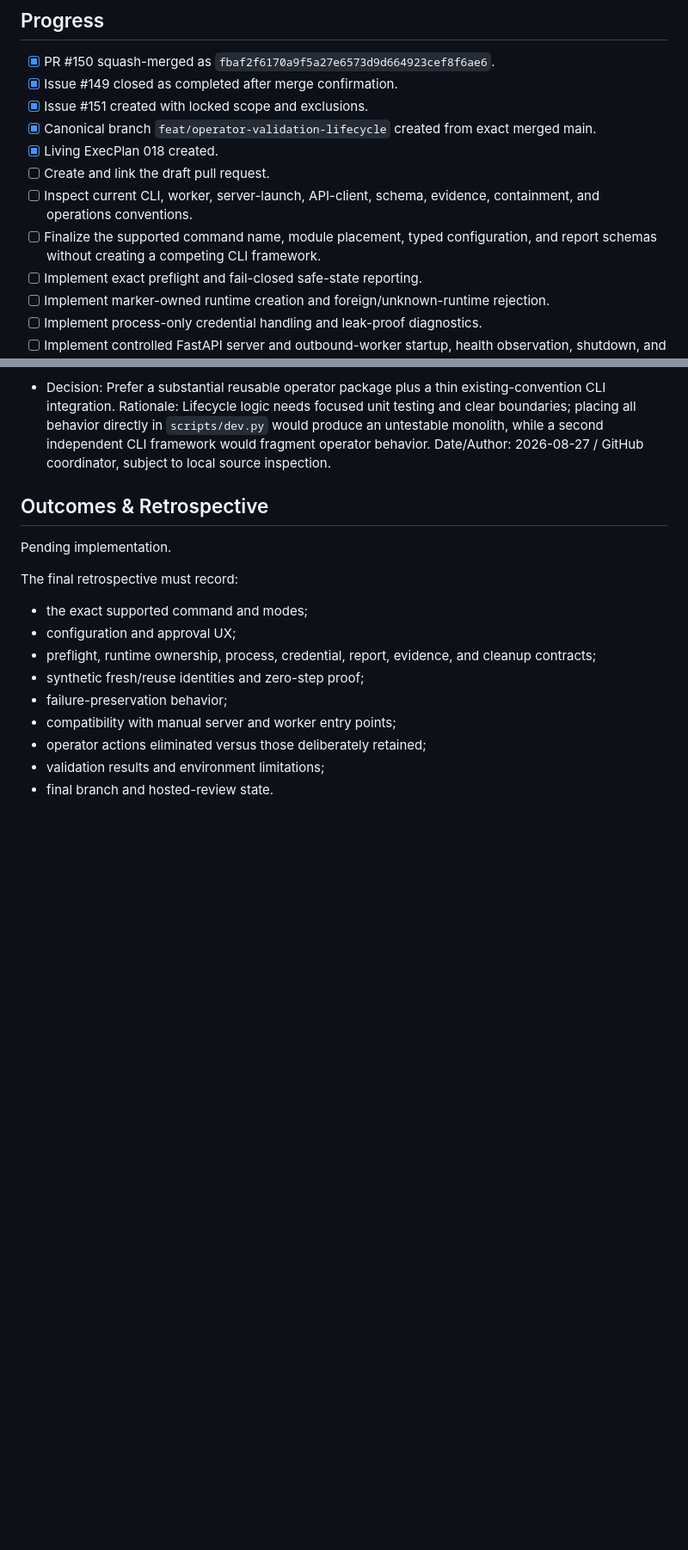
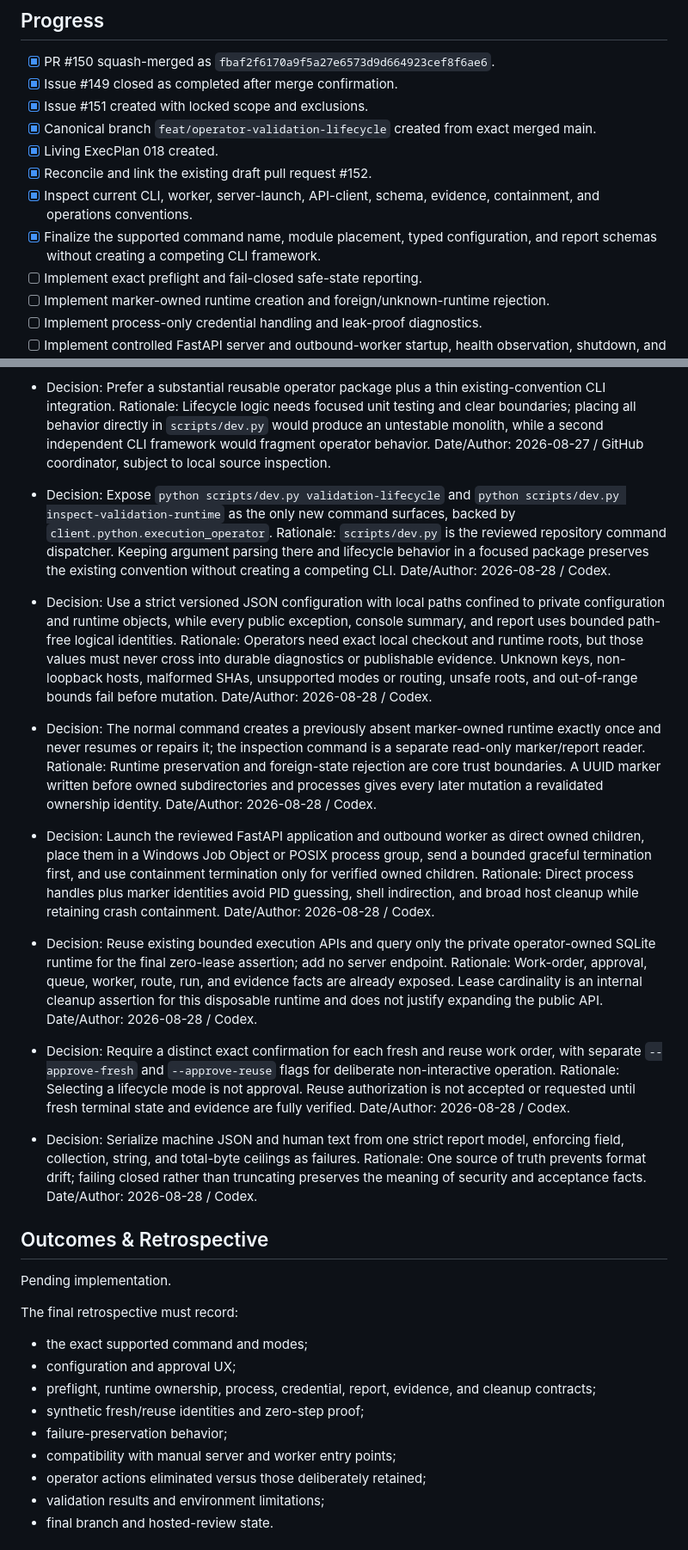
Before and after one commit to Nobodyworld/dev-agent-switchboard, a Markdown page: .agent/execplans/018_operator_validation_lifecycle.md, 2 parts joined by grey strips. Shown at 86% size. GitHub-like rendering; blank space fills up the shorter version.

Commit message:
docs(execplan): reconcile operator lifecycle design

```diff
--- a/.agent/execplans/018_operator_validation_lifecycle.md
+++ b/.agent/execplans/018_operator_validation_lifecycle.md
@@ -58,9 +58,9 @@ The command exits non-zero and preserves the owned runtime whenever any required
 - [x] Issue #151 created with locked scope and exclusions.
 - [x] Canonical branch `feat/operator-validation-lifecycle` created from exact merged main.
 - [x] Living ExecPlan 018 created.
-- [ ] Create and link the draft pull request.
-- [ ] Inspect current CLI, worker, server-launch, API-client, schema, evidence, containment, and operations conventions.
-- [ ] Finalize the supported command name, module placement, typed configuration, and report schemas without creating a competing CLI framework.
+- [x] Reconcile and link the existing draft pull request #152.
+- [x] Inspect current CLI, worker, server-launch, API-client, schema, evidence, containment, and operations conventions.
+- [x] Finalize the supported command name, module placement, typed configuration, and report schemas without creating a competing CLI framework.
 - [ ] Implement exact preflight and fail-closed safe-state reporting.
 - [ ] Implement marker-owned runtime creation and foreign/unknown-runtime rejection.
 - [ ] Implement process-only credential handling and leak-proof diagnostics.
@@ -108,6 +108,61 @@ The command exits non-zero and preserves the owned runtime whenever any required
 - Decision: Prefer a substantial reusable operator package plus a thin existing-convention CLI integration.
   Rationale: Lifecycle logic needs focused unit testing and clear boundaries; placing all behavior directly in `scripts/dev.py` would produce an untestable monolith, while a second independent CLI framework would fragment operator behavior.
   Date/Author: 2026-08-27 / GitHub coordinator, subject to local source inspection.
+
+- Decision: Expose `python scripts/dev.py validation-lifecycle` and
+  `python scripts/dev.py inspect-validation-runtime` as the only new command
+  surfaces, backed by `client.python.execution_operator`.
+  Rationale: `scripts/dev.py` is the reviewed repository command dispatcher.
+  Keeping argument parsing there and lifecycle behavior in a focused package
+  preserves the existing convention without creating a competing CLI.
+  Date/Author: 2026-08-28 / Codex.
+
+- Decision: Use a strict versioned JSON configuration with local paths confined
+  to private configuration and runtime objects, while every public exception,
+  console summary, and report uses bounded path-free logical identities.
+  Rationale: Operators need exact local checkout and runtime roots, but those
+  values must never cross into durable diagnostics or publishable evidence.
+  Unknown keys, non-loopback hosts, malformed SHAs, unsupported modes or
+  routing, unsafe roots, and out-of-range bounds fail before mutation.
+  Date/Author: 2026-08-28 / Codex.
+
+- Decision: The normal command creates a previously absent marker-owned runtime
+  exactly once and never resumes or repairs it; the inspection command is a
+  separate read-only marker/report reader.
+  Rationale: Runtime preservation and foreign-state rejection are core trust
+  boundaries. A UUID marker written before owned subdirectories and processes
+  gives every later mutation a revalidated ownership identity.
+  Date/Author: 2026-08-28 / Codex.
+
+- Decision: Launch the reviewed FastAPI application and outbound worker as
+  direct owned children, place them in a Windows Job Object or POSIX process
+  group, send a bounded graceful termination first, and use containment
+  termination only for verified owned children.
+  Rationale: Direct process handles plus marker identities avoid PID guessing,
+  shell indirection, and broad host cleanup while retaining crash containment.
+  Date/Author: 2026-08-28 / Codex.
+
+- Decision: Reuse existing bounded execution APIs and query only the private
+  operator-owned SQLite runtime for the final zero-lease assertion; add no
+  server endpoint.
+  Rationale: Work-order, approval, queue, worker, route, run, and evidence facts
+  are already exposed. Lease cardinality is an internal cleanup assertion for
+  this disposable runtime and does not justify expanding the public API.
+  Date/Author: 2026-08-28 / Codex.
+
+- Decision: Require a distinct exact confirmation for each fresh and reuse
+  work order, with separate `--approve-fresh` and `--approve-reuse` flags for
+  deliberate non-interactive operation.
+  Rationale: Selecting a lifecycle mode is not approval. Reuse authorization is
+  not accepted or requested until fresh terminal state and evidence are fully
+  verified.
+  Date/Author: 2026-08-28 / Codex.
+
+- Decision: Serialize machine JSON and human text from one strict report model,
+  enforcing field, collection, string, and total-byte ceilings as failures.
+  Rationale: One source of truth prevents format drift; failing closed rather
+  than truncating preserves the meaning of security and acceptance facts.
+  Date/Author: 2026-08-28 / Codex.
 
 ## Outcomes & Retrospective
 
```
Also changed, not shown: other parts of .agent/execplans/018_operator_validation_lifecycle.md (+1 -1 lines).
